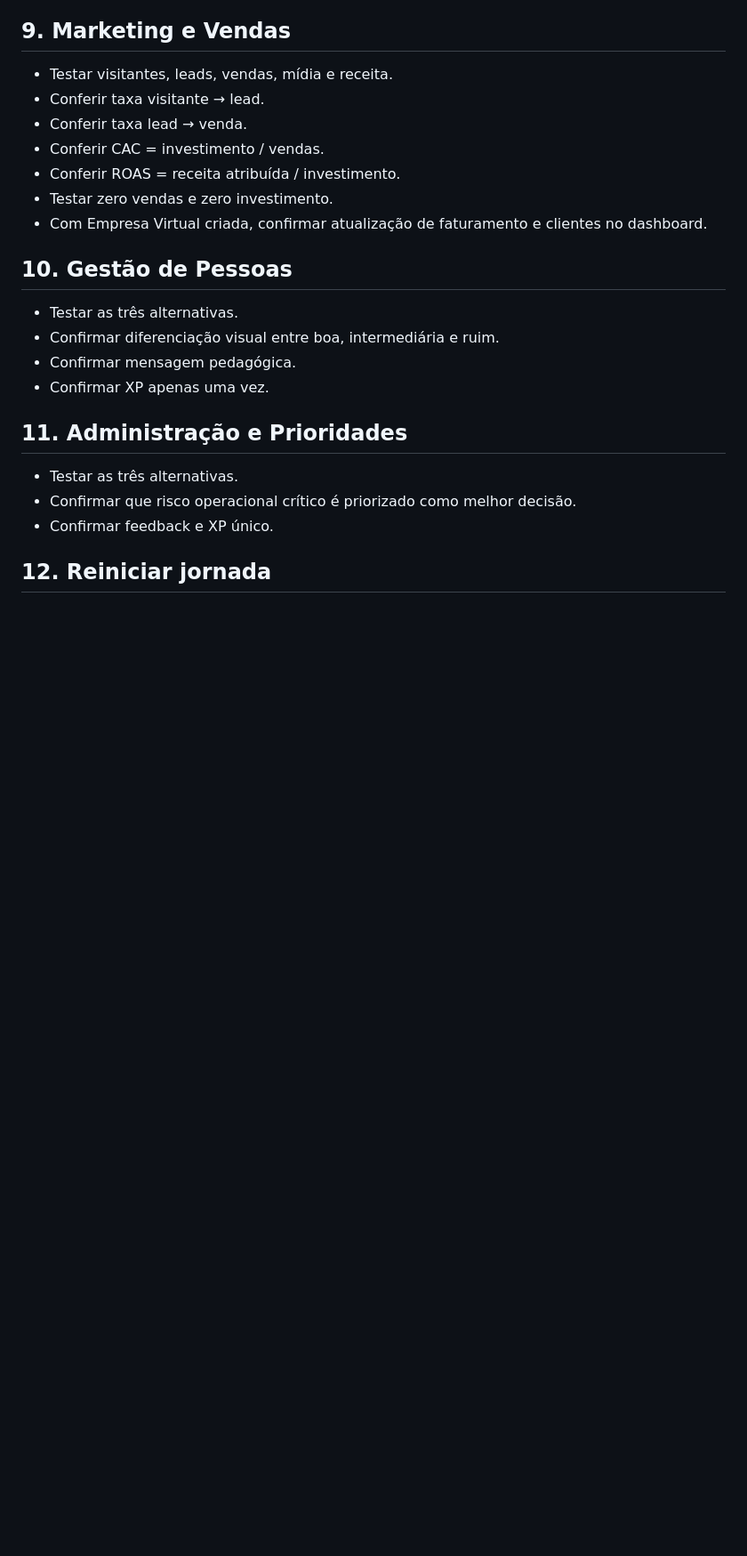
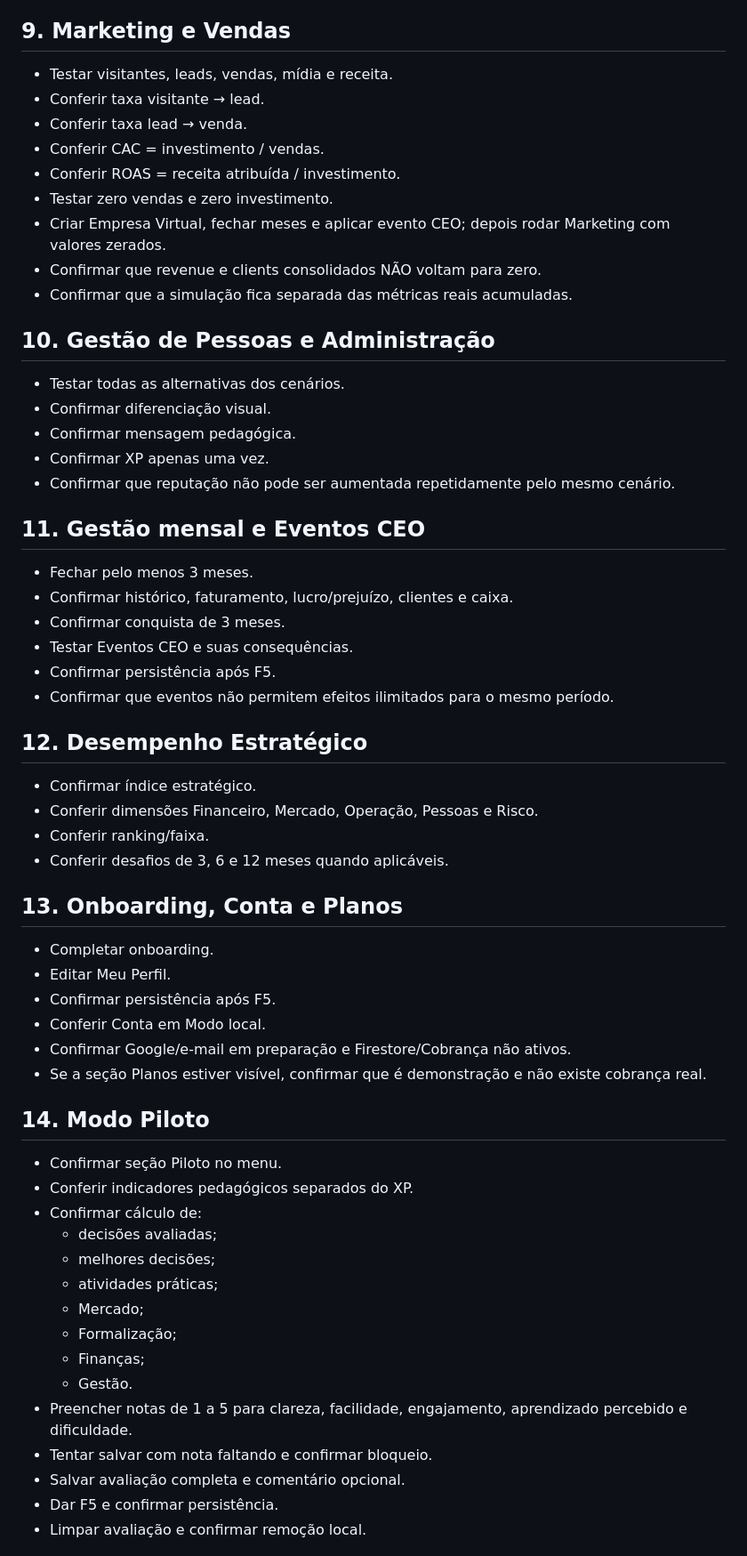
Before and after one commit to fernandoazeredo/storyplay-empreendedor, a Markdown page: TESTE_V1.md, the part around one of its changes. Shown at 89% size. Rendered like a GitHub page; blank space fills up the shorter version.

Commit message:
Atualiza roteiro de homologação das novas camadas

```diff
--- a/TESTE_V1.md
+++ b/TESTE_V1.md
@@ -93,19 +100,58 @@
 - Conferir CAC = investimento / vendas.
 - Conferir ROAS = receita atribuída / investimento.
 - Testar zero vendas e zero investimento.
-- Com Empresa Virtual criada, confirmar atualização de faturamento e clientes no dashboard.
+- Criar Empresa Virtual, fechar meses e aplicar evento CEO; depois rodar Marketing com valores zerados.
+- Confirmar que revenue e clients consolidados NÃO voltam para zero.
+- Confirmar que a simulação fica separada das métricas reais acumuladas.
 
-## 10. Gestão de Pessoas
+## 10. Gestão de Pessoas e Administração
 
-- Testar as três alternativas.
-- Confirmar diferenciação visual entre boa, intermediária e ruim.
+- Testar todas as alternativas dos cenários.
+- Confirmar diferenciação visual.
 - Confirmar mensagem pedagógica.
 - Confirmar XP apenas uma vez.
+- Confirmar que reputação não pode ser aumentada repetidamente pelo mesmo cenário.
 
-## 11. Administração e Prioridades
+## 11. Gestão mensal e Eventos CEO
 
-- Testar as três alternativas.
-- Confirmar que risco operacional crítico é priorizado como melhor decisão.
-- Confirmar feedback e XP único.
+- Fechar pelo menos 3 meses.
+- Confirmar histórico, faturamento, lucro/prejuízo, clientes e caixa.
+- Confirmar conquista de 3 meses.
+- Testar Eventos CEO e suas consequências.
+- Confirmar persistência após F5.
+- Confirmar que eventos não permitem efeitos ilimitados para o mesmo período.
 
-## 12. Reiniciar jornada
+## 12. Desempenho Estratégico
+
+- Confirmar índice estratégico.
+- Conferir dimensões Financeiro, Mercado, Operação, Pessoas e Risco.
+- Conferir ranking/faixa.
+- Conferir desafios de 3, 6 e 12 meses quando aplicáveis.
+
+## 13. Onboarding, Conta e Planos
+
+- Completar onboarding.
+- Editar Meu Perfil.
+- Confirmar persistência após F5.
+- Conferir Conta em Modo local.
+- Confirmar Google/e-mail em preparação e Firestore/Cobrança não ativos.
+- Se a seção Planos estiver visível, confirmar que é demonstração e não existe cobrança real.
+
+## 14. Modo Piloto
+
+- Confirmar seção Piloto no menu.
+- Conferir indicadores pedagógicos separados do XP.
+- Confirmar cálculo de:
+  - decisões avaliadas;
+  - melhores decisões;
+  - atividades práticas;
+  - Mercado;
+  - Formalização;
+  - Finanças;
+  - Gestão.
+- Preencher notas de 1 a 5 para clareza, facilidade, engajamento, aprendizado percebido e dificuldade.
+- Tentar salvar com nota faltando e confirmar bloqueio.
+- Salvar avaliação completa e comentário opcional.
+- Dar F5 e confirmar persistência.
+- Limpar avaliação e confirmar remoção local.
+
```
Also changed, not shown: other parts of TESTE_V1.md (+77 -23 lines).
